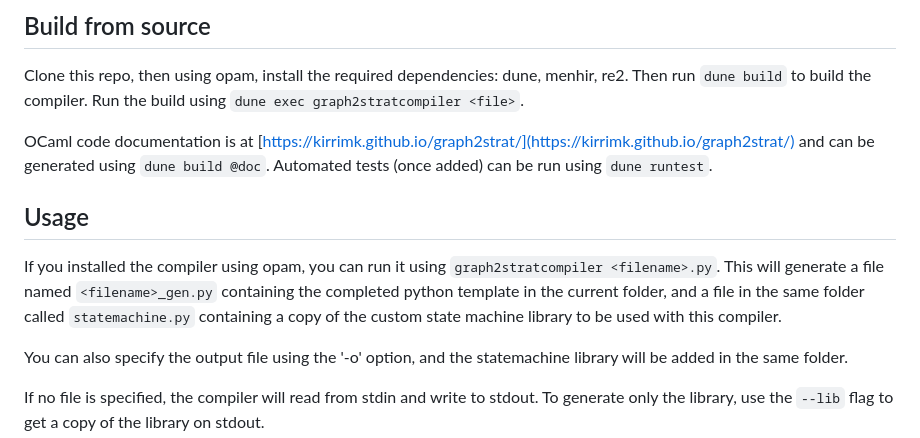
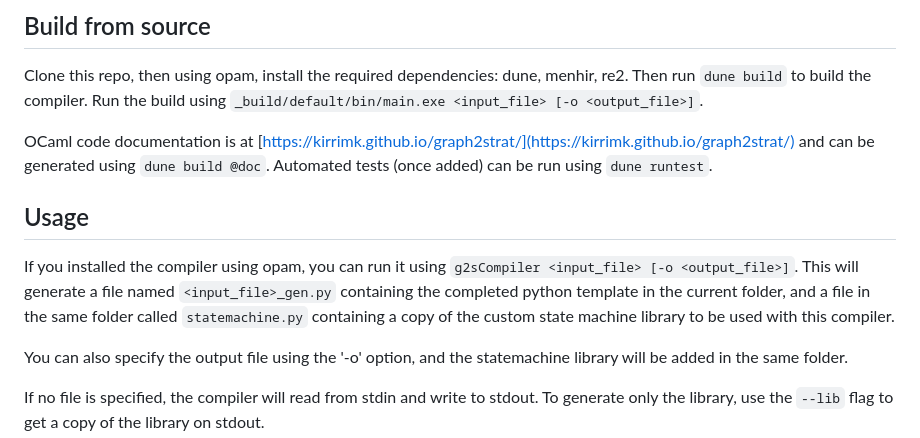
Before and after one commit to KirrimK/graph2strat, a Markdown page: README.md, the part around the change. Rendered like a GitHub page.

Commit message:
updated README to reflect executable name change

```diff
--- a/README.md
+++ b/README.md
@@ -24,15 +24,15 @@ opam install graph2strat
 
 Clone this repo, then using opam, install the required dependencies: dune, menhir, re2.
 Then run `dune build` to build the compiler.
-Run the build using `dune exec graph2stratcompiler <file>`.
+Run the build using `_build/default/bin/main.exe <input_file> [-o <output_file>]`.
 
 OCaml code documentation is at [https://kirrimk.github.io/graph2strat/](https://kirrimk.github.io/graph2strat/) and can be generated using `dune build @doc`.
 Automated tests (once added) can be run using `dune runtest`.
 
 ## Usage
 
-If you installed the compiler using opam, you can run it using `graph2stratcompiler <filename>.py`.
-This will generate a file named `<filename>_gen.py` containing the completed python template in the current folder, and a file in the same folder called `statemachine.py` containing a copy of the custom state machine library to be used with this compiler.
+If you installed the compiler using opam, you can run it using `g2sCompiler <input_file> [-o <output_file>]`.
+This will generate a file named `<input_file>_gen.py` containing the completed python template in the current folder, and a file in the same folder called `statemachine.py` containing a copy of the custom state machine library to be used with this compiler.
 
 You can also specify the output file using the '-o' option, and the statemachine library will be added in the same folder.
 
```
